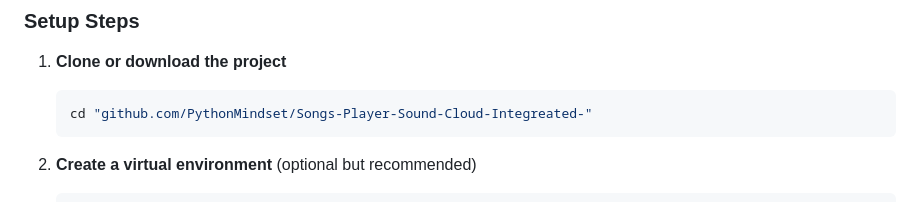
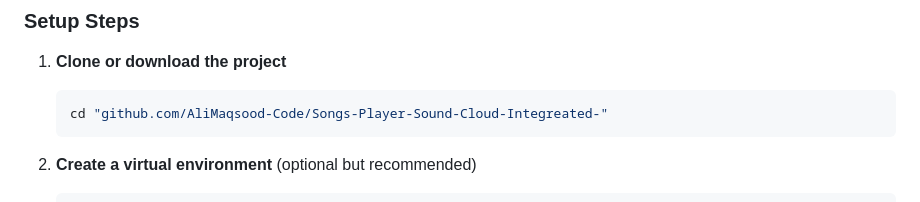
Before and after one commit to AliMaqsood-Code/Songs-Player-Sound-Cloud-Integreated-, a Markdown page: README.md, the part around the change. Drawn GitHub-style.

Commit message:
Update project directory in setup instructions

````diff
--- a/README.md
+++ b/README.md
@@ -88,7 +88,7 @@ A modern web-based music player application that lets you play music from both l
 
 1. **Clone or download the project**
    ```bash
-   cd "github.com/PythonMindset/Songs-Player-Sound-Cloud-Integreated-"
+   cd "github.com/AliMaqsood-Code/Songs-Player-Sound-Cloud-Integreated-"
    ```
 
 2. **Create a virtual environment** (optional but recommended)
````
